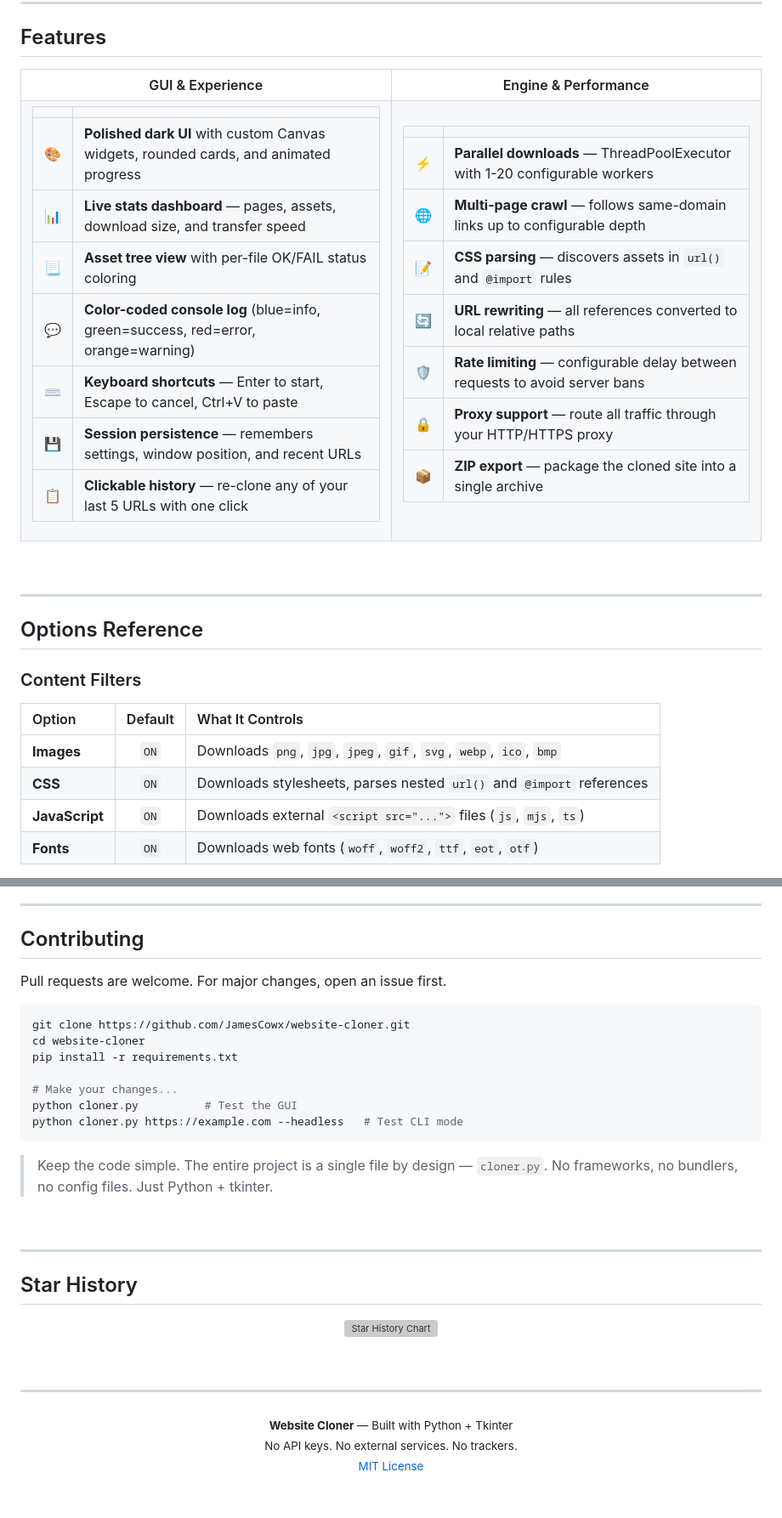
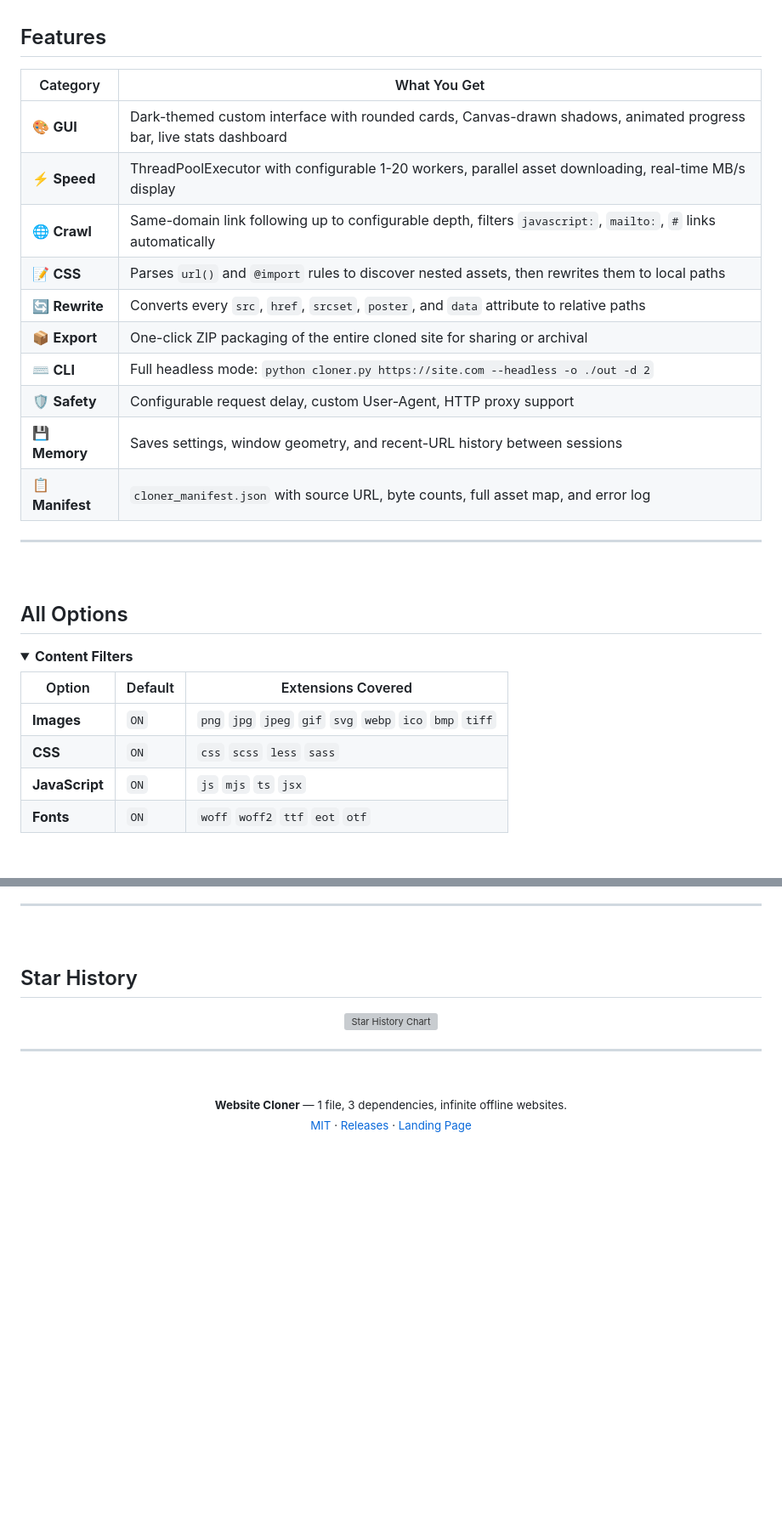
Before and after one commit to JamesCowx/website-cloner, a Markdown page: README.md, 2 parts joined by grey strips. Shown at 85% size. GitHub-like rendering; blank space fills up the shorter version; grey boxes are pictures that could not be loaded.

Commit message:
Maximum-impact README: before/after comparison, visual pipeline walkthrough, collapsible options

````diff
--- a/README.md
+++ b/README.md
@@ -187,53 +189,34 @@ The cloner executes a **four-phase pipeline** that transforms a live URL into a
 
 ##   Features
 
-<table>
-<tr>
-<th width="50%">  GUI & Experience</th>
-<th width="50%">  Engine & Performance</th>
-</tr>
-<tr>
-<td>
+| Category | What You Get |
+|---|---|
+| &#x1F3A8; **GUI** | Dark-themed custom interface with rounded cards, Canvas-drawn shadows, animated progress bar, live stats dashboard |
+| &#x26A1; **Speed** | ThreadPoolExecutor with configurable 1-20 workers, parallel asset downloading, real-time MB/s display |
+| &#x1F310; **Crawl** | Same-domain link following up to configurable depth, filters `javascript:`, `mailto:`, `#` links automatically |
+| &#x1F4DD; **CSS** | Parses `url()` and `@import` rules to discover nested assets, then rewrites them to local paths |
+| &#x1F504; **Rewrite** | Converts every `src`, `href`, `srcset`, `poster`, and `data` attribute to relative paths |
+| &#x1F4E6; **Export** | One-click ZIP packaging of the entire cloned site for sharing or archival |
+| &#x2328; **CLI** | Full headless mode: `python cloner.py https://site.com --headless -o ./out -d 2` |
+| &#x1F6E1; **Safety** | Configurable request delay, custom User-Agent, HTTP proxy support |
+| &#x1F4BE; **Memory** | Saves settings, window geometry, and recent-URL history between sessions |
+| &#x1F4CB; **Manifest** | `cloner_manifest.json` with source URL, byte counts, full asset map, and error log |
 
-| | |
-|---|---|
-| &#x1F3A8; | **Polished dark UI** with custom Canvas widgets, rounded cards, and animated progress |
-| &#x1F4CA; | **Live stats dashboard** &mdash; pages, assets, download size, and transfer speed |
-| &#x1F4C3; | **Asset tree view** with per-file OK/FAIL status coloring |
-| &#x1F4AC; | **Color-coded console log** (blue=info, green=success, red=error, orange=warning) |
-| &#x2328; | **Keyboard shortcuts** &mdash; Enter to start, Escape to cancel, Ctrl+V to paste |
-| &#x1F4BE; | **Session persistence** &mdash; remembers settings, window position, and recent URLs |
-| &#x1F4CB; | **Clickable history** &mdash; re-clone any of your last 5 URLs with one click |
-
-</td>
-<td>
-
-| | |
-|---|---|
-| &#x26A1; | **Parallel downloads** &mdash; ThreadPoolExecutor with 1-20 configurable workers |
-| &#x1F310; | **Multi-page crawl** &mdash; follows same-domain links up to configurable depth |
-| &#x1F4DD; | **CSS parsing** &mdash; discovers assets in `url()` and `@import` rules |
-| &#x1F504; | **URL rewriting** &mdash; all references converted to local relative paths |
-| &#x1F6E1; | **Rate limiting** &mdash; configurable delay between requests to avoid server bans |
-| &#x1F512; | **Proxy support** &mdash; route all traffic through your HTTP/HTTPS proxy |
-| &#x1F4E6; | **ZIP export** &mdash; package the cloned site into a single archive |
-
-</td>
-</tr>
-</table>
+---
 
 <br>
 
----
+##   All Options
 
-##   Options Reference
+<details open>
+<summary><b>  Content Filters</b></summary>
 
-### Content Filters
+| Option | Default | Extensions Covered |
+|---|---|---|
+| **Images** | `ON` | `png` `jpg` `jpeg` `gif` `svg` `webp` `ico` `bmp` `tiff` |
+| **CSS** | `ON` | `css` `scss` `less` `sass` |
+| **JavaScript** | `ON` | `js` `mjs` `ts` `jsx` |
+| **Fonts** | `ON` | `woff` `woff2` `ttf` `eot` `otf` |
 
-| Option | Default | What It Controls |
-|:---|:---:|:---|
-| **Images** | `ON` | Downloads `png`, `jpg`, `jpeg`, `gif`, `svg`, `webp`, `ico`, `bmp` |
-| **CSS** | `ON` | Downloads stylesheets, parses nested `url()` and `@import` references |
-| **JavaScript** | `ON` | Downloads external `<script src="...">` files (`js`, `mjs`, `ts`) |
-| **Fonts** | `ON` | Downloads web fonts (`woff`, `woff2`, `ttf`, `eot`, `otf`) |
+</details>
 
@@ -502,24 +424,6 @@ The `.exe` is Windows-only, but the source code runs on **macOS and Linux** with
 ---
 
-##   Contributing
-
-Pull requests are welcome. For major changes, open an issue first.
-
-```bash
-git clone https://github.com/JamesCowx/website-cloner.git
-cd website-cloner
-pip install -r requirements.txt
-
-# Make your changes...
-python cloner.py          # Test the GUI
-python cloner.py https://example.com --headless   # Test CLI mode
-```
-
-> Keep the code simple. The entire project is a single file by design &mdash; `cloner.py`. No frameworks, no bundlers, no config files. Just Python + tkinter.
-
 <br>
-
----
 
 ##   Star History
 
@@ -529,16 +433,15 @@ python cloner.py https://example.com --headless   # Test CLI mode
   </a>
 </p>
 
+---
+
 <br>
 
----
-
 <p align="center">
-  <sub>
-    <b>Website Cloner</b> &mdash; Built with Python + Tkinter<br>
-    No API keys. No external services. No trackers.<br>
-    <a href="https://github.com/JamesCowx/website-cloner/blob/master/LICENSE">MIT License</a>
-  </sub>
+  <sub><b>Website Cloner</b> — 1 file, 3 dependencies, infinite offline websites.<br>
+  <a href="https://github.com/JamesCowx/website-cloner/blob/master/LICENSE">MIT</a> ·
+  <a href="https://github.com/JamesCowx/website-cloner/releases">Releases</a> ·
+  <a href="https://jamescowx.github.io/website-cloner/">Landing Page</a></sub>
 </p>
 
 <br>
````
Also changed, not shown: other parts of README.md (+260 -319 lines).
